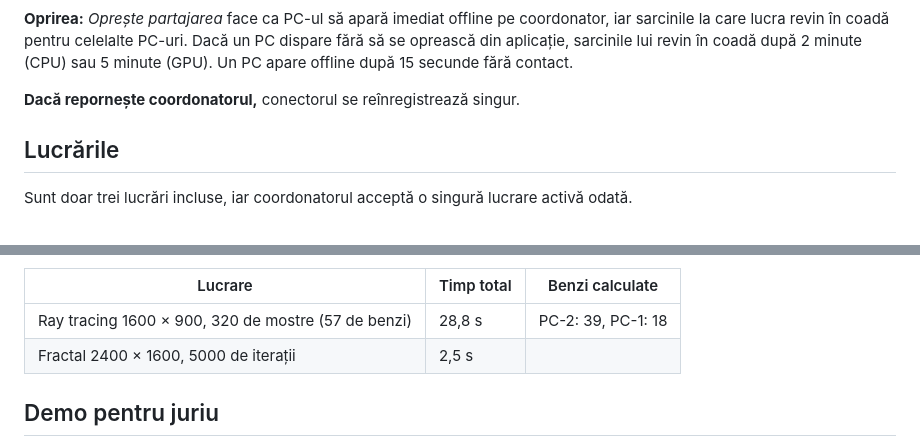
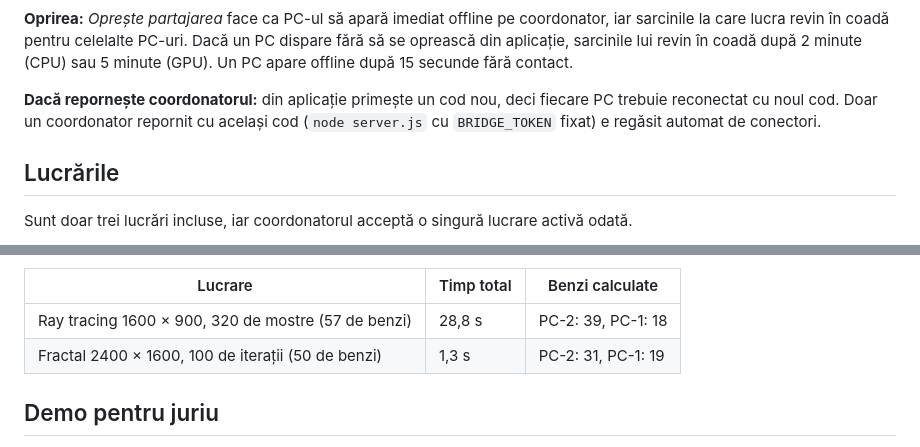
Before and after one commit to GoodSoup999/compute-bridge-vnu-hack, a Markdown page: README.md, 2 parts joined by grey strips. Drawn GitHub-style.

Commit message:
README: correct the coordinator restart note and the fractal example
A coordinator restarted from the app gets a new access code, so connectors must
reconnect with it; only a restart with the same BRIDGE_TOKEN is rejoined
automatically. The fractal example now matches a real 100-iteration run.

```diff
--- a/README.md
+++ b/README.md
@@ -66,7 +66,7 @@ Coordonatorul ascultă pe portul TCP 3000. Dacă portul e ocupat, aplicația în
 
 **Oprirea:** *Oprește partajarea* face ca PC-ul să apară imediat offline pe coordonator, iar sarcinile la care lucra revin în coadă pentru celelalte PC-uri. Dacă un PC dispare fără să se oprească din aplicație, sarcinile lui revin în coadă după 2 minute (CPU) sau 5 minute (GPU). Un PC apare offline după 15 secunde fără contact.
 
-**Dacă repornește coordonatorul,** conectorul se reînregistrează singur.
+**Dacă repornește coordonatorul:** din aplicație primește un cod nou, deci fiecare PC trebuie reconectat cu noul cod. Doar un coordonator repornit cu același cod (`node server.js` cu `BRIDGE_TOKEN` fixat) e regăsit automat de conectori.
 
 ## Lucrările
 
@@ -91,7 +91,7 @@ Sunt doar trei lucrări incluse, iar coordonatorul acceptă o singură lucrare a
 | Lucrare | Timp total | Benzi calculate |
 | --- | --- | --- |
 | Ray tracing 1600 × 900, 320 de mostre (57 de benzi) | 28,8 s | PC-2: 39, PC-1: 18 |
-| Fractal 2400 × 1600, 5000 de iterații | 2,5 s | |
+| Fractal 2400 × 1600, 100 de iterații (50 de benzi) | 1,3 s | PC-2: 31, PC-1: 19 |
 
 ## Demo pentru juriu
 
```
